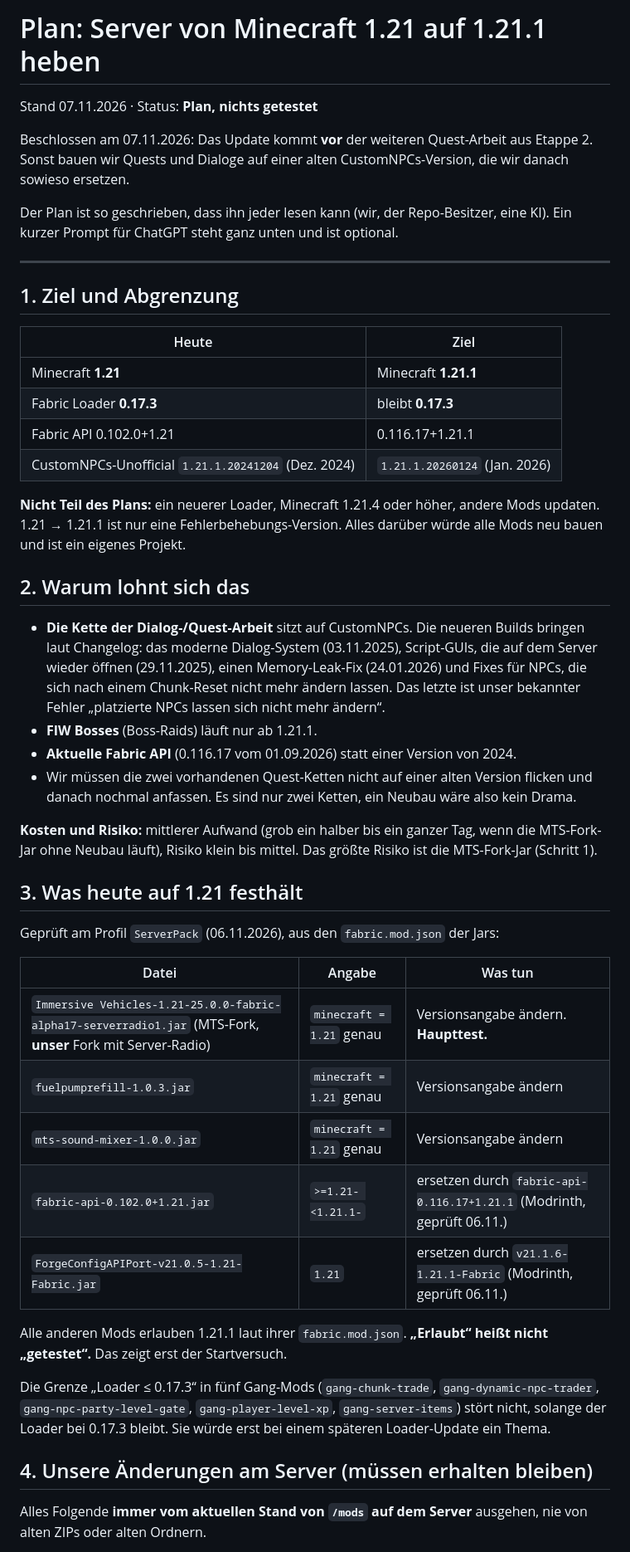
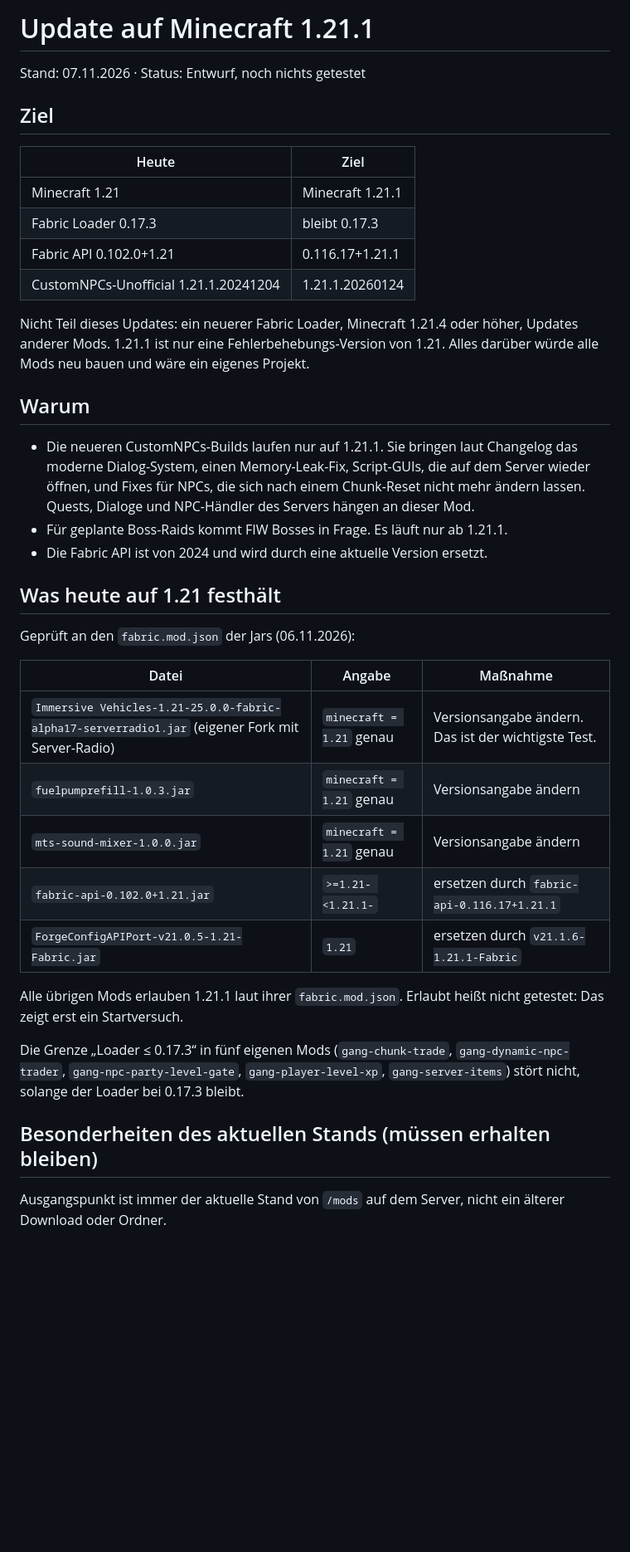
Before and after one commit to deinVater94/Leipzigcraft, a Markdown page: _planung/update-auf-1.21.1.md, the part around one of its changes. Shown at 83% size. GitHub-like rendering; blank space fills up the shorter version.

Commit message:
Plan 1.21.1: Text überarbeitet, interne Verweise entfernt
Co-Authored-By: Claude Sonnet 5.5 <noreply@anthropic.com>

```diff
--- a/_planung/update-auf-1.21.1.md
+++ b/_planung/update-auf-1.21.1.md
@@ -1,50 +1,41 @@
-# Plan: Server von Minecraft 1.21 auf 1.21.1 heben
+# Update auf Minecraft 1.21.1
 
-Stand 07.11.2026 · Status: **Plan, nichts getestet**
+Stand: 07.11.2026 · Status: Entwurf, noch nichts getestet
 
-Beschlossen am 07.11.2026: Das Update kommt **vor** der weiteren Quest-Arbeit aus Etappe 2. Sonst bauen wir Quests und Dialoge auf einer alten CustomNPCs-Version, die wir danach sowieso ersetzen.
-
-Der Plan ist so geschrieben, dass ihn jeder lesen kann (wir, der Repo-Besitzer, eine KI). Ein kurzer Prompt für ChatGPT steht ganz unten und ist optional.
-
----
-
-## 1. Ziel und Abgrenzung
+## Ziel
 
 | Heute | Ziel |
 |---|---|
-| Minecraft **1.21** | Minecraft **1.21.1** |
-| Fabric Loader **0.17.3** | bleibt **0.17.3** |
+| Minecraft 1.21 | Minecraft 1.21.1 |
+| Fabric Loader 0.17.3 | bleibt 0.17.3 |
 | Fabric API 0.102.0+1.21 | 0.116.17+1.21.1 |
-| CustomNPCs-Unofficial `1.21.1.20241204` (Dez. 2024) | `1.21.1.20260124` (Jan. 2026) |
+| CustomNPCs-Unofficial 1.21.1.20241204 | 1.21.1.20260124 |
 
-**Nicht Teil des Plans:** ein neuerer Loader, Minecraft 1.21.4 oder höher, andere Mods updaten. 1.21 → 1.21.1 ist nur eine Fehlerbehebungs-Version. Alles darüber würde alle Mods neu bauen und ist ein eigenes Projekt.
+Nicht Teil dieses Updates: ein neuerer Fabric Loader, Minecraft 1.21.4 oder höher, Updates anderer Mods. 1.21.1 ist nur eine Fehlerbehebungs-Version von 1.21. Alles darüber würde alle Mods neu bauen und wäre ein eigenes Projekt.
 
-## 2. Warum lohnt sich das
+## Warum
 
-- **Die Kette der Dialog-/Quest-Arbeit** sitzt auf CustomNPCs. Die neueren Builds bringen laut Changelog: das moderne Dialog-System (03.11.2025), Script-GUIs, die auf dem Server wieder öffnen (29.11.2025), einen Memory-Leak-Fix (24.01.2026) und Fixes für NPCs, die sich nach einem Chunk-Reset nicht mehr ändern lassen. Das letzte ist unser bekannter Fehler „platzierte NPCs lassen sich nicht mehr ändern“.
-- **FIW Bosses** (Boss-Raids) läuft nur ab 1.21.1.
-- **Aktuelle Fabric API** (0.116.17 vom 01.09.2026) statt einer Version von 2024.
-- Wir müssen die zwei vorhandenen Quest-Ketten nicht auf einer alten Version flicken und danach nochmal anfassen. Es sind nur zwei Ketten, ein Neubau wäre also kein Drama.
+- Die neueren CustomNPCs-Builds laufen nur auf 1.21.1. Sie bringen laut Changelog das moderne Dialog-System, einen Memory-Leak-Fix, Script-GUIs, die auf dem Server wieder öffnen, und Fixes für NPCs, die sich nach einem Chunk-Reset nicht mehr ändern lassen. Quests, Dialoge und NPC-Händler des Servers hängen an dieser Mod.
+- Für geplante Boss-Raids kommt FIW Bosses in Frage. Es läuft nur ab 1.21.1.
+- Die Fabric API ist von 2024 und wird durch eine aktuelle Version ersetzt.
 
-**Kosten und Risiko:** mittlerer Aufwand (grob ein halber bis ein ganzer Tag, wenn die MTS-Fork-Jar ohne Neubau läuft), Risiko klein bis mittel. Das größte Risiko ist die MTS-Fork-Jar (Schritt 1).
+## Was heute auf 1.21 festhält
 
-## 3. Was heute auf 1.21 festhält
+Geprüft an den `fabric.mod.json` der Jars (06.11.2026):
 
-Geprüft am Profil `ServerPack` (06.11.2026), aus den `fabric.mod.json` der Jars:
-
-| Datei | Angabe | Was tun |
+| Datei | Angabe | Maßnahme |
 |---|---|---|
-| `Immersive Vehicles-1.21-25.0.0-fabric-alpha17-serverradio1.jar` (MTS-Fork, **unser** Fork mit Server-Radio) | `minecraft = 1.21` genau | Versionsangabe ändern. **Haupttest.** |
+| `Immersive Vehicles-1.21-25.0.0-fabric-alpha17-serverradio1.jar` (eigener Fork mit Server-Radio) | `minecraft = 1.21` genau | Versionsangabe ändern. Das ist der wichtigste Test. |
 | `fuelpumprefill-1.0.3.jar` | `minecraft = 1.21` genau | Versionsangabe ändern |
 | `mts-sound-mixer-1.0.0.jar` | `minecraft = 1.21` genau | Versionsangabe ändern |
-| `fabric-api-0.102.0+1.21.jar` | `>=1.21- <1.21.1-` | ersetzen durch `fabric-api-0.116.17+1.21.1` (Modrinth, geprüft 06.11.) |
-| `ForgeConfigAPIPort-v21.0.5-1.21-Fabric.jar` | `1.21` | ersetzen durch `v21.1.6-1.21.1-Fabric` (Modrinth, geprüft 06.11.) |
+| `fabric-api-0.102.0+1.21.jar` | `>=1.21- <1.21.1-` | ersetzen durch `fabric-api-0.116.17+1.21.1` |
+| `ForgeConfigAPIPort-v21.0.5-1.21-Fabric.jar` | `1.21` | ersetzen durch `v21.1.6-1.21.1-Fabric` |
 
-Alle anderen Mods erlauben 1.21.1 laut ihrer `fabric.mod.json`. **„Erlaubt“ heißt nicht „getestet“.** Das zeigt erst der Startversuch.
+Alle übrigen Mods erlauben 1.21.1 laut ihrer `fabric.mod.json`. Erlaubt heißt nicht getestet: Das zeigt erst ein Startversuch.
 
-Die Grenze „Loader ≤ 0.17.3“ in fünf Gang-Mods (`gang-chunk-trade`, `gang-dynamic-npc-trader`, `gang-npc-party-level-gate`, `gang-player-level-xp`, `gang-server-items`) stört nicht, solange der Loader bei 0.17.3 bleibt. Sie würde erst bei einem späteren Loader-Update ein Thema.
+Die Grenze „Loader ≤ 0.17.3“ in fünf eigenen Mods (`gang-chunk-trade`, `gang-dynamic-npc-trader`, `gang-npc-party-level-gate`, `gang-player-level-xp`, `gang-server-items`) stört nicht, solange der Loader bei 0.17.3 bleibt.
 
-## 4. Unsere Änderungen am Server (müssen erhalten bleiben)
+## Besonderheiten des aktuellen Stands (müssen erhalten bleiben)
 
-Alles Folgende **immer vom aktuellen Stand von `/mods` auf dem Server** ausgehen, nie von alten ZIPs oder alten Ordnern.
+Ausgangspunkt ist immer der aktuelle Stand von `/mods` auf dem Server, nicht ein älterer Download oder Ordner.
 
```
Also changed, not shown: other parts of _planung/update-auf-1.21.1.md (+59 -86 lines).
